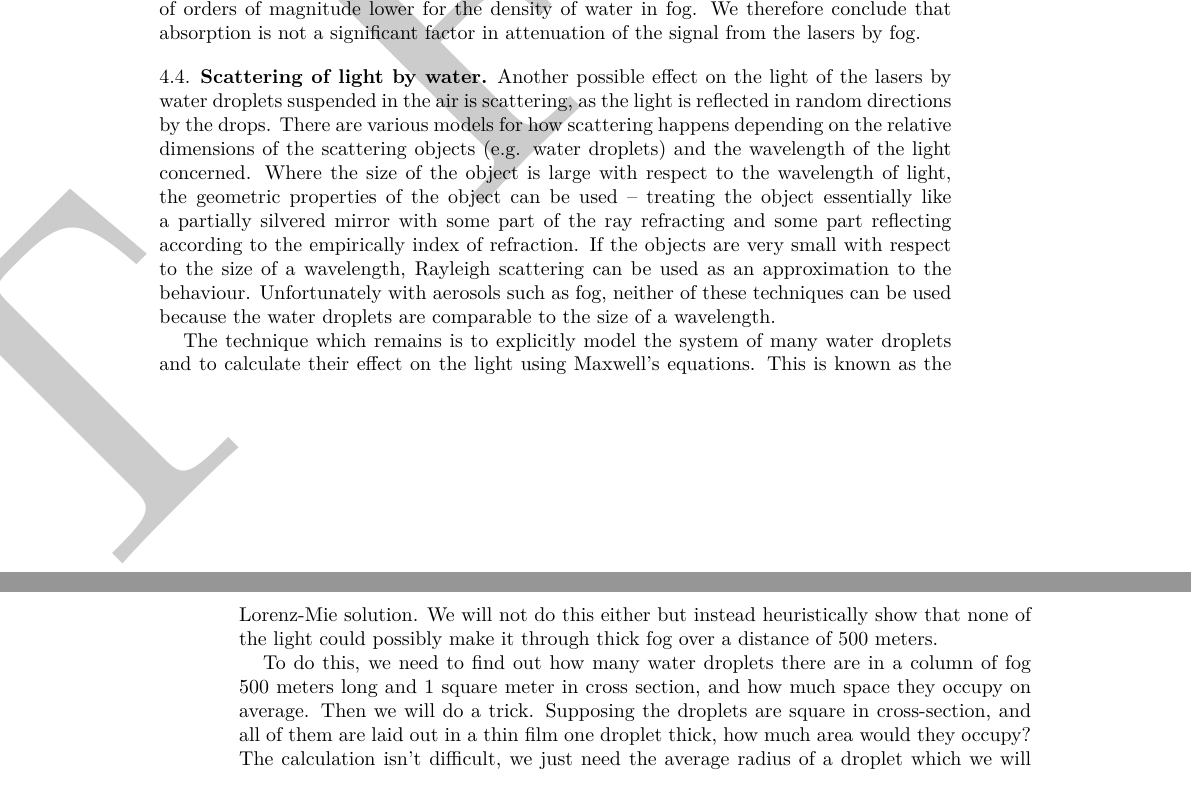
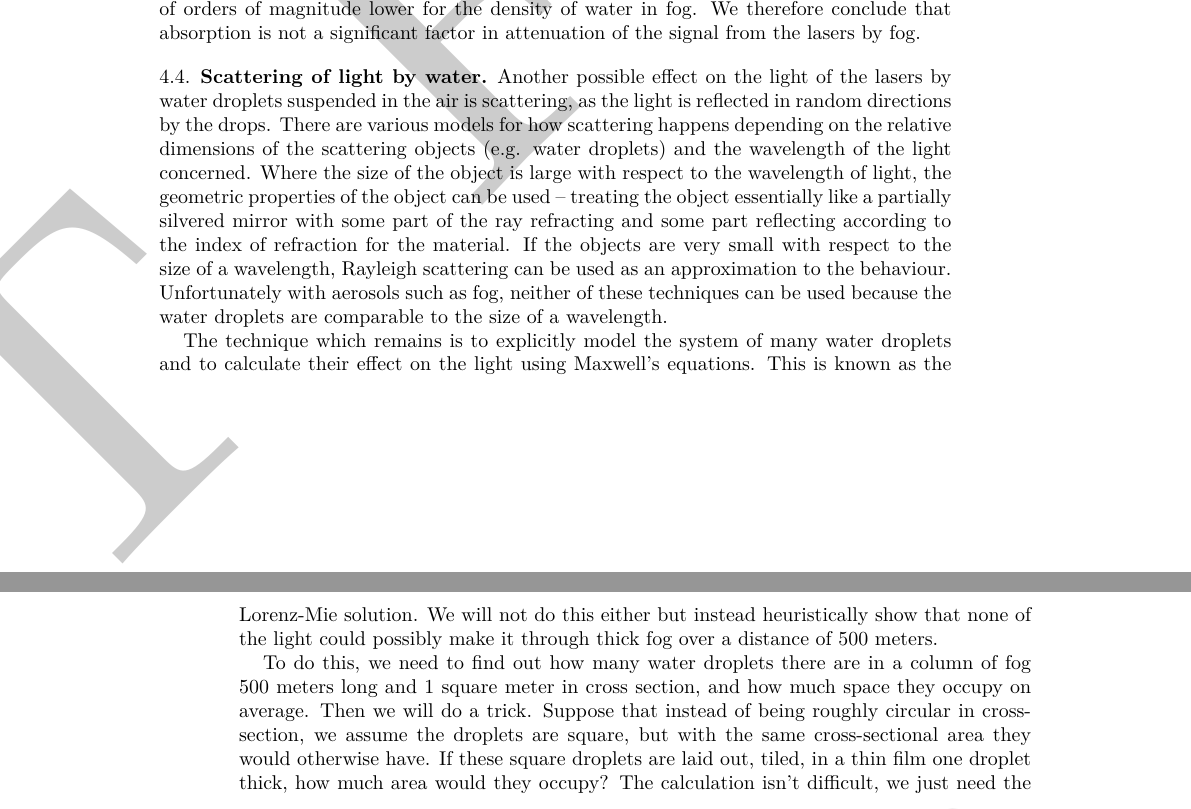
Before and after one commit to tegola-hubs/tegola-hubs.github.com, a LaTeX paper (24GHz/scotgov-report.tex, which reads 24GHz/lasers.tex): two parts of pages 15 and 16 of 18, joined at a grey line, cut so that both start at the same text. Compiled offline with XeLaTeX.

Commit message:
tighten prose a little

```diff
--- a/24GHz/lasers.tex
+++ b/24GHz/lasers.tex
@@ -287,8 +287,8 @@ light concerned. Where the size of the object is large with respect to
 the wavelength of light, the geometric properties of the object can be
 used -- treating the object essentially like a partially silvered
 mirror with some part of the ray refracting and some part reflecting
-according to the empirically index of refraction. If the objects are
-very small with respect to the size of a wavelength, Rayleigh
+according to the index of refraction for the material. If the objects
+are very small with respect to the size of a wavelength, Rayleigh
 scattering can be used as an approximation to the
 behaviour. Unfortunately with aerosols such as fog, neither of these
 techniques can be used because the water droplets are comparable to
@@ -304,9 +304,11 @@ meters.
 To do this, we need to find out how many water droplets there are in a
 column of fog 500 meters long and 1 square meter in cross section, and
 how much space they occupy on average. Then we will do a
-trick. Supposing the droplets are square in cross-section, and all of
-them are laid out in a thin film one droplet thick, how much area
-would they occupy?
+trick. Suppose that instead of being roughly circular in
+cross-section, we assume the droplets are square, but with the same
+cross-sectional area they would otherwise have. If these square
+droplets are laid out, tiled, in a thin film one droplet thick, how
+much area would they occupy?
 \begin{figure}[h]
   \centering
   \def\laser{
```
